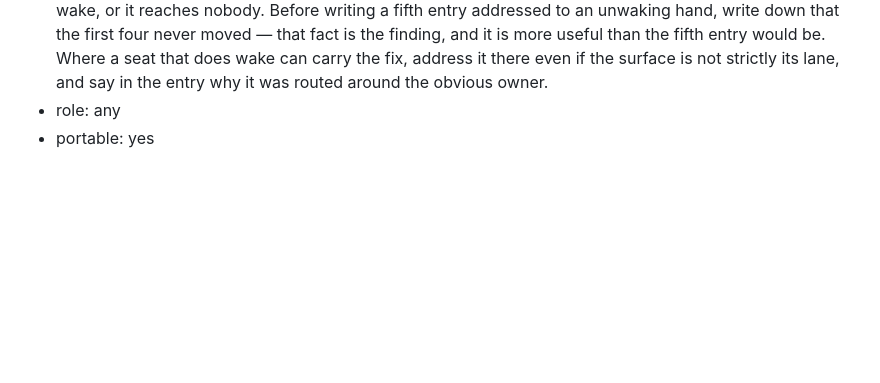
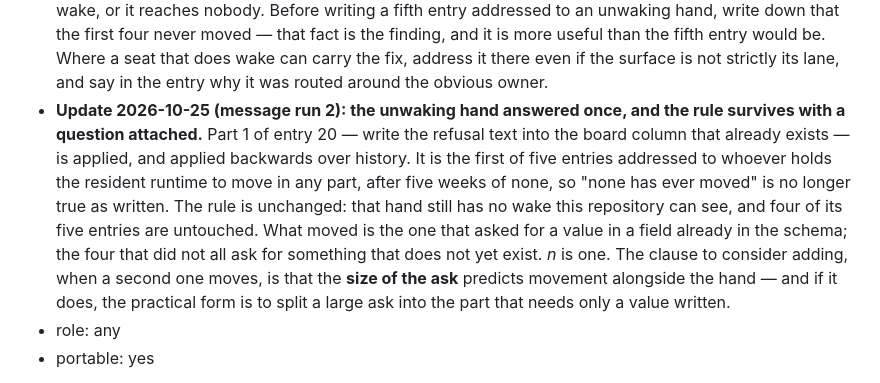
Before and after one commit to alexandrapaiz/atelier-app, a Markdown page: docs/agents/lessons.md, the part around the change. Drawn GitHub-style; blank space fills up the shorter version.

Commit message:
L32 amended: the hand that never answered answered once, and the rule holds with a question
Co-Authored-By: Claude Opus 5 <noreply@anthropic.com>

```diff
--- a/docs/agents/lessons.md
+++ b/docs/agents/lessons.md
@@ -809,6 +809,21 @@ colleague or from the register auditing itself.*
   does wake can carry the fix, address it there even if the surface is
   not strictly its lane, and say in the entry why it was routed around
   the obvious owner.
+- **Update 2026-10-25 (message run 2): the unwaking hand answered
+  once, and the rule survives with a question attached.** Part 1 of
+  entry 20 — write the refusal text into the board column that
+  already exists — is applied, and applied backwards over history. It
+  is the first of five entries addressed to whoever holds the
+  resident runtime to move in any part, after five weeks of none, so
+  "none has ever moved" is no longer true as written. The rule is
+  unchanged: that hand still has no wake this repository can see, and
+  four of its five entries are untouched. What moved is the one that
+  asked for a value in a field already in the schema; the four that
+  did not all ask for something that does not yet exist. *n* is one.
+  The clause to consider adding, when a second one moves, is that the
+  **size of the ask** predicts movement alongside the hand — and if
+  it does, the practical form is to split a large ask into the part
+  that needs only a value written.
 - role: any
 - portable: yes
 
```
